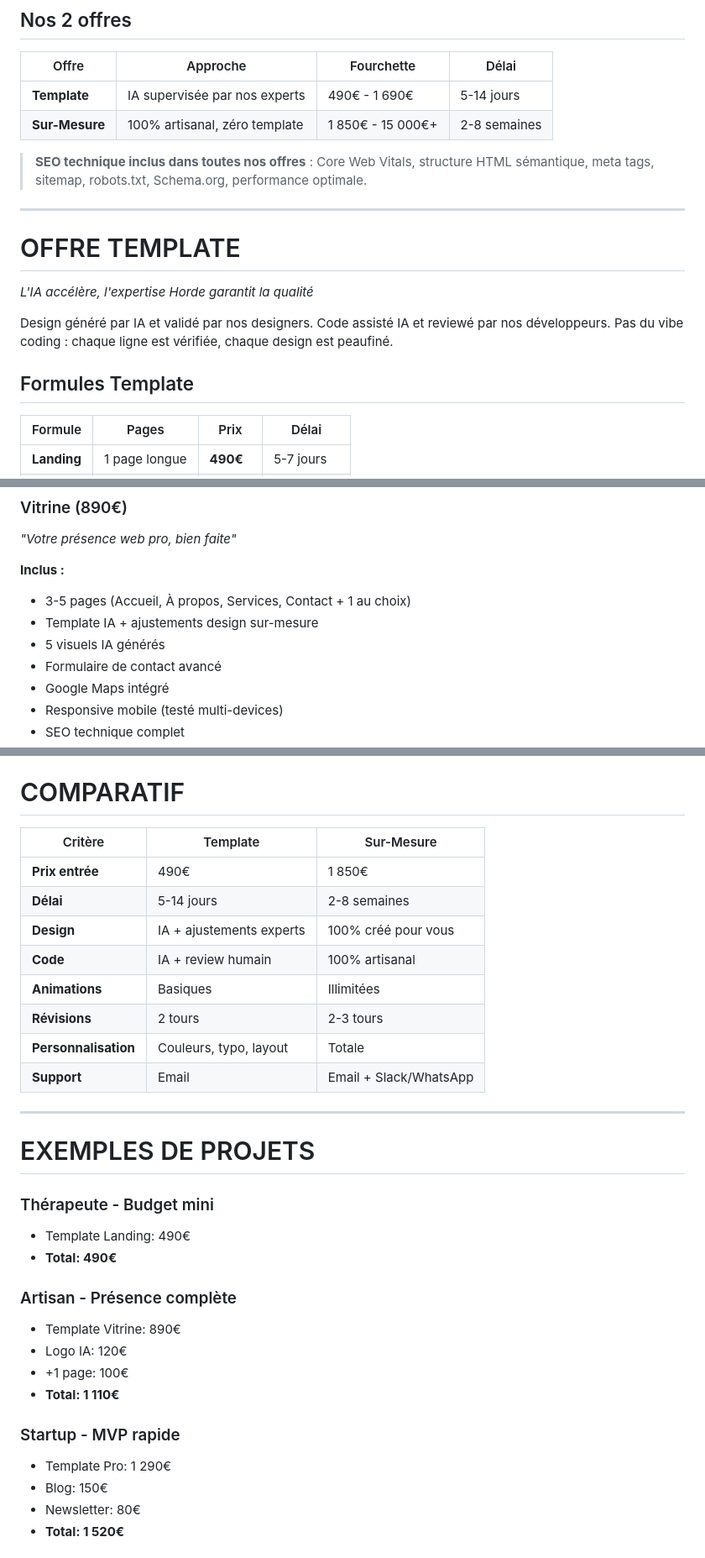
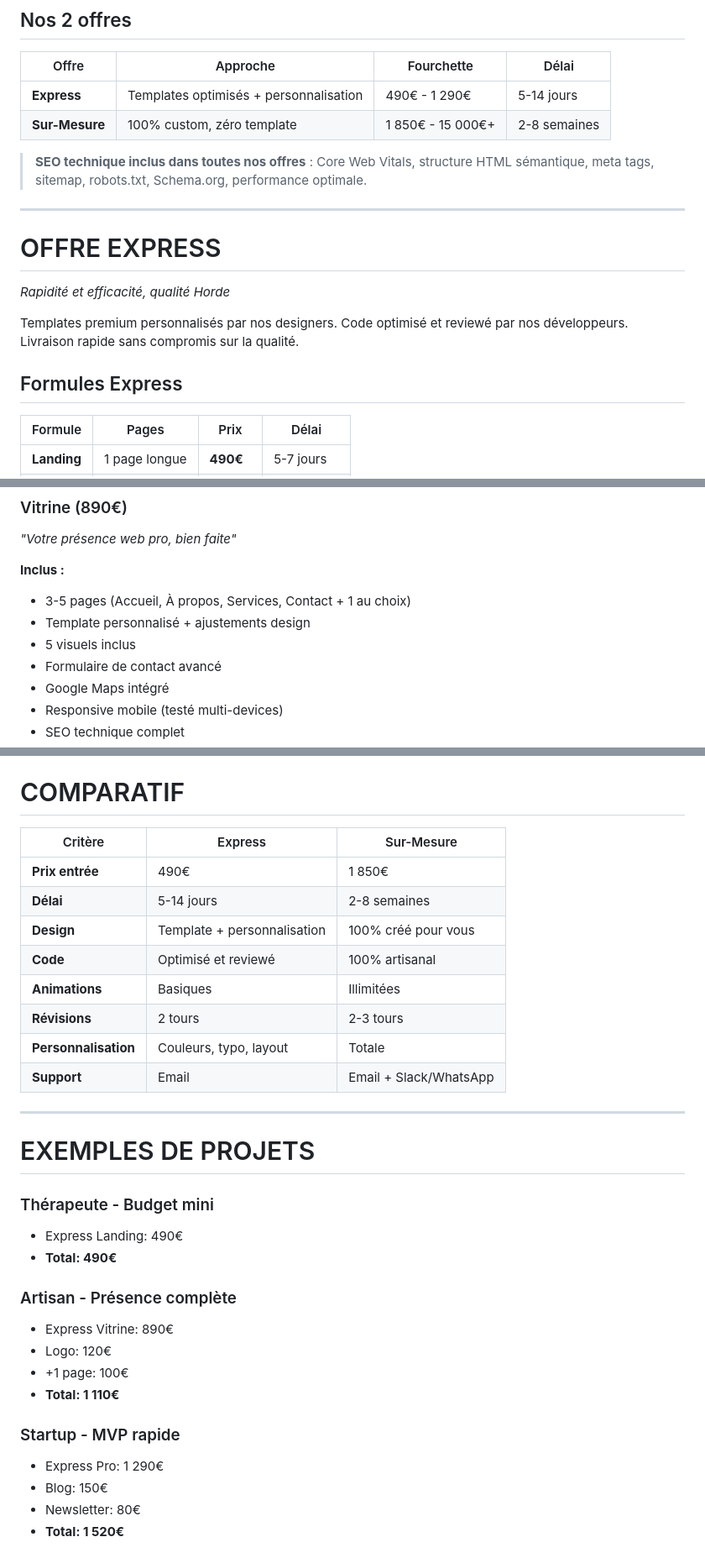
Before and after one commit to npremz/HordeWebsiteV2, a Markdown page: PRICING-FINAL.md, 3 parts joined by grey strips. Shown at 84% size. GitHub-like rendering.

Commit message:
Remove AI mentions from pricing grid, rename to Express
- Template → Express (no AI branding)
- Remove all AI/IA references
- Keep same pricing structure (490€-1290€ Express, 1850€+ Sur-Mesure)
- Clean, neutral positioning

```diff
--- a/PRICING-FINAL.md
+++ b/PRICING-FINAL.md
@@ -8,20 +8,20 @@
 
 | Offre | Approche | Fourchette | Délai |
 |-------|----------|------------|-------|
-| **Template** | IA supervisée par nos experts | 490€ - 1 690€ | 5-14 jours |
-| **Sur-Mesure** | 100% artisanal, zéro template | 1 850€ - 15 000€+ | 2-8 semaines |
+| **Express** | Templates optimisés + personnalisation | 490€ - 1 290€ | 5-14 jours |
+| **Sur-Mesure** | 100% custom, zéro template | 1 850€ - 15 000€+ | 2-8 semaines |
 
 > **SEO technique inclus dans toutes nos offres** : Core Web Vitals, structure HTML sémantique, meta tags, sitemap, robots.txt, Schema.org, performance optimale.
 
 ---
 
-# OFFRE TEMPLATE
+# OFFRE EXPRESS
 
-*L'IA accélère, l'expertise Horde garantit la qualité*
+*Rapidité et efficacité, qualité Horde*
 
-Design généré par IA et validé par nos designers. Code assisté IA et reviewé par nos développeurs. Pas du vibe coding : chaque ligne est vérifiée, chaque design est peaufiné.
+Templates premium personnalisés par nos designers. Code optimisé et reviewé par nos développeurs. Livraison rapide sans compromis sur la qualité.
 
-## Formules Template
+## Formules Express
 
 | Formule | Pages | Prix | Délai |
 |---------|-------|------|-------|
@@ -56,8 +56,8 @@ Design généré par IA et validé par nos designers. Code assisté IA et review
 
 **Inclus :**
 - 3-5 pages (Accueil, À propos, Services, Contact + 1 au choix)
-- Template IA + ajustements design sur-mesure
-- 5 visuels IA générés
+- Template personnalisé + ajustements design
+- 5 visuels inclus
 - Formulaire de contact avancé
 - Google Maps intégré
 - Responsive mobile (testé multi-devices)
@@ -291,12 +291,12 @@ Design créé from scratch par nos designers. Code écrit à la main par nos dé
 
 # COMPARATIF
 
-| Critère | Template | Sur-Mesure |
-|---------|----------|------------|
+| Critère | Express | Sur-Mesure |
+|---------|---------|------------|
 | **Prix entrée** | 490€ | 1 850€ |
 | **Délai** | 5-14 jours | 2-8 semaines |
-| **Design** | IA + ajustements experts | 100% créé pour vous |
-| **Code** | IA + review humain | 100% artisanal |
+| **Design** | Template + personnalisation | 100% créé pour vous |
+| **Code** | Optimisé et reviewé | 100% artisanal |
 | **Animations** | Basiques | Illimitées |
 | **Révisions** | 2 tours | 2-3 tours |
 | **Personnalisation** | Couleurs, typo, layout | Totale |
@@ -307,17 +307,17 @@ Design créé from scratch par nos designers. Code écrit à la main par nos dé
 # EXEMPLES DE PROJETS
 
 ### Thérapeute - Budget mini
-- Template Landing: 490€
+- Express Landing: 490€
 - **Total: 490€**
 
 ### Artisan - Présence complète
-- Template Vitrine: 890€
-- Logo IA: 120€
+- Express Vitrine: 890€
+- Logo: 120€
 - +1 page: 100€
 - **Total: 1 110€**
 
 ### Startup - MVP rapide
-- Template Pro: 1 290€
+- Express Pro: 1 290€
 - Blog: 150€
 - Newsletter: 80€
 - **Total: 1 520€**
```
Also changed, not shown: other parts of PRICING-FINAL.md (+9 -9 lines).
